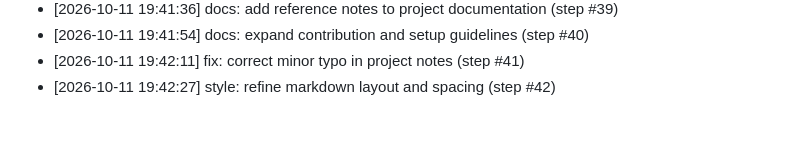
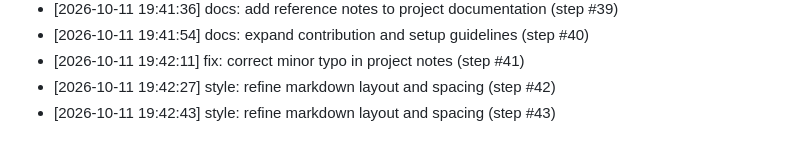
Before and after one commit to AnshulKanodia35/portfolio-starter-kit, a Markdown page: CONTRIBUTIONS.md, the part around the change. Drawn GitHub-style.

Commit message:
style: refine markdown layout and spacing (step #43)
Co-authored-by: AnshulKanodia35 <288319031+AnshulKanodia35@users.noreply.github.com>

```diff
--- a/CONTRIBUTIONS.md
+++ b/CONTRIBUTIONS.md
@@ -117,3 +117,4 @@
 - [2026-10-11 19:41:54] docs: expand contribution and setup guidelines (step #40)
 - [2026-10-11 19:42:11] fix: correct minor typo in project notes (step #41)
 - [2026-10-11 19:42:27] style: refine markdown layout and spacing (step #42)
+- [2026-10-11 19:42:43] style: refine markdown layout and spacing (step #43)
```
